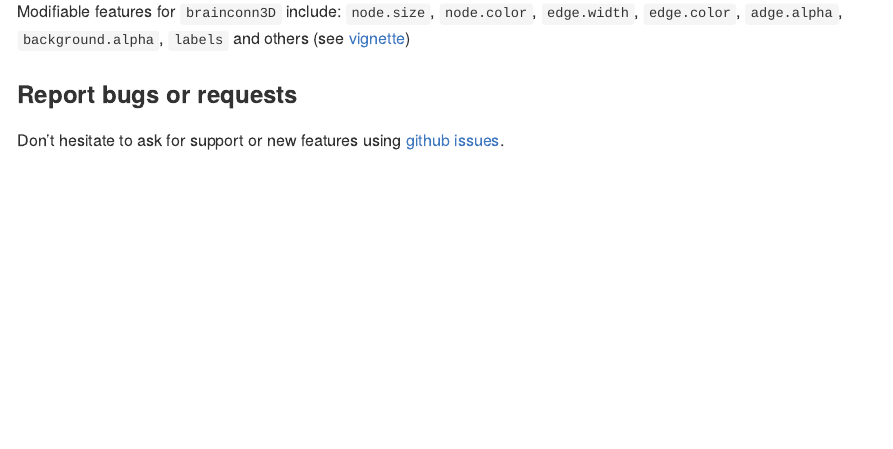
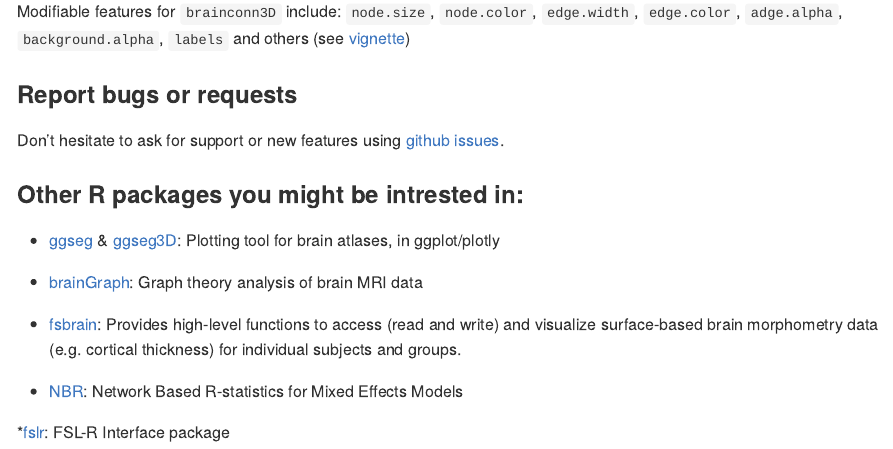
Before and after one commit to sidchop/brainconn, an R Markdown document (README.Rmd): the page in a window 1100 px wide, from 1530 px down. The pictures show the output file readme.md that the author committed with the source, drawn offline in the style of GitHub; badge pictures from the web are left out.

Commit message:
readme added

```diff
--- a/README.Rmd
+++ b/README.Rmd
@@ -84,3 +84,14 @@ Modifiable features for `brainconn3D` include: `node.size`, `node.color`, `edge.
 
 ### Report bugs or requests
 Don't hesitate to ask for support or new features using [github issues](https://github.com/sidchop/brainconn).
+
+### Other R packages you might be intrested in:
+* [ggseg](https://github.com/LCBC-UiO/ggseg) & [ggseg3D](https://github.com/LCBC-UiO/ggseg3d): Plotting tool for brain atlases, in ggplot/plotly
+
+* [brainGraph](https://github.com/cwatson/brainGraph): Graph theory analysis of brain MRI data
+
+* [fsbrain](https://github.com/dfsp-spirit/fsbrain): Provides high-level functions to access (read and write) and visualize surface-based brain morphometry data (e.g. cortical thickness) for individual subjects and groups.
+
+* [NBR](https://github.com/zchuri/NBR/): Network Based R-statistics for Mixed Effects Models
+
+*[fslr](https://github.com/muschellij2/fslr): FSL-R Interface package
```
Also changed, not shown: readme.md.
